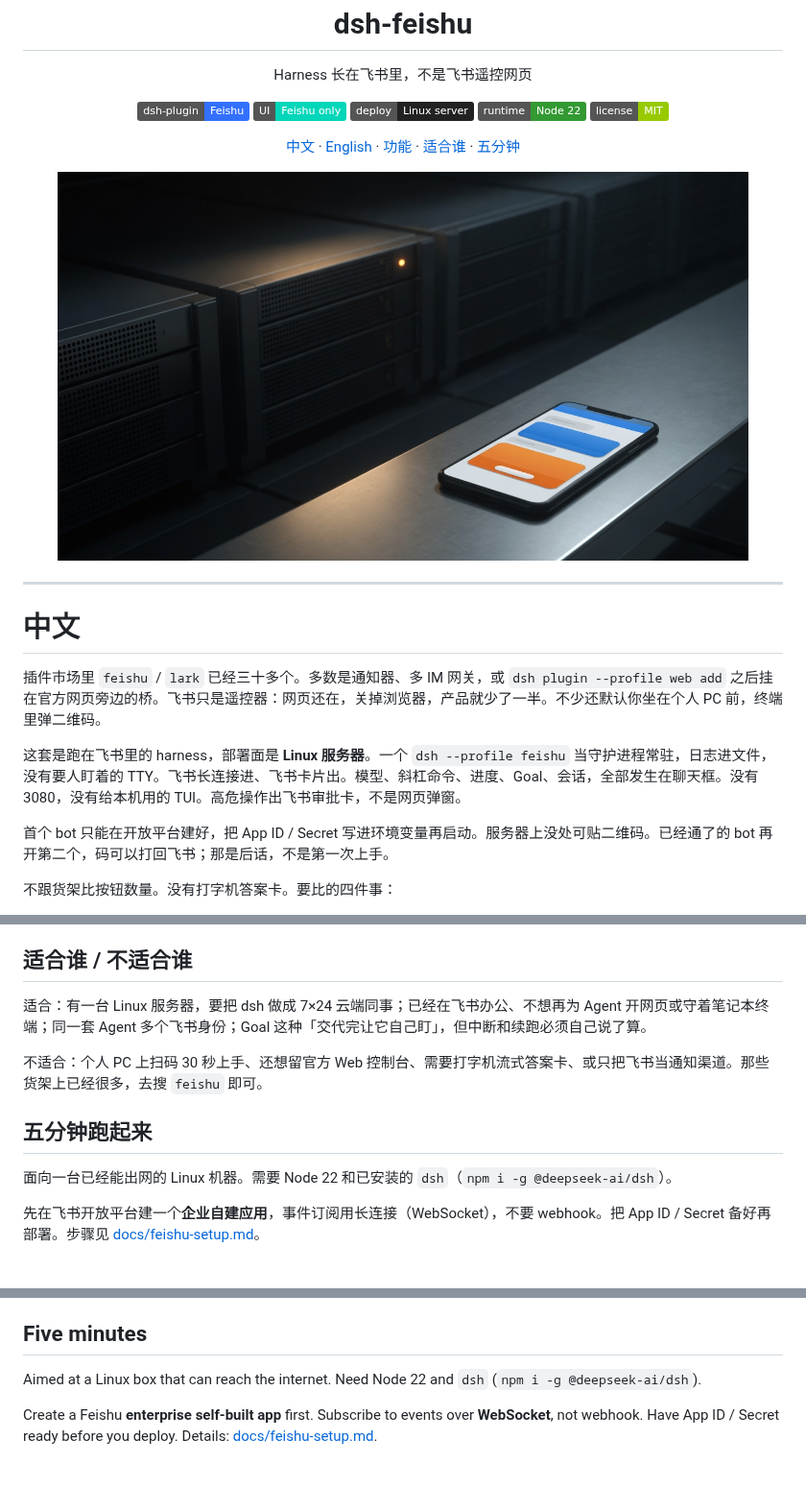
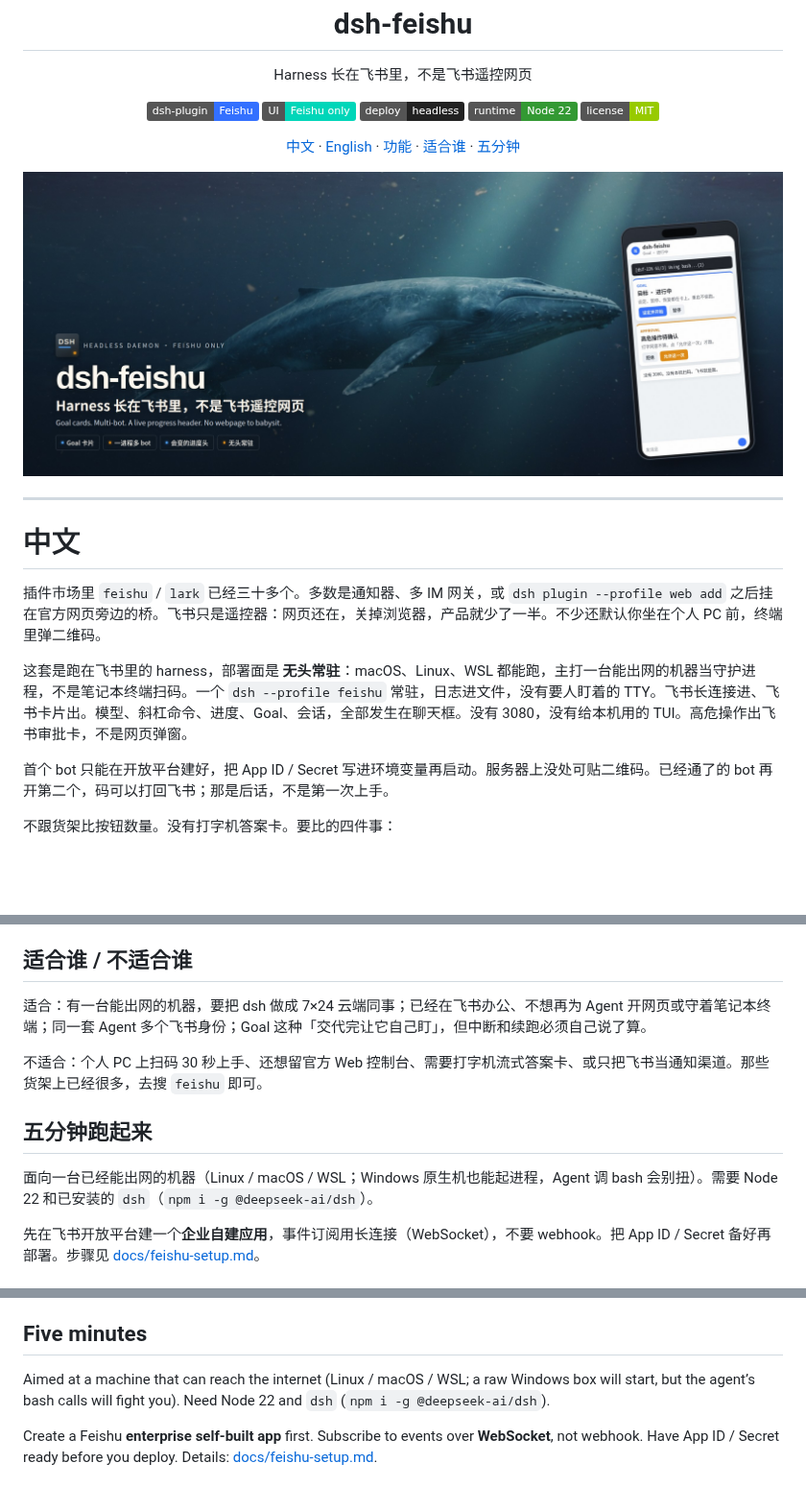
Before and after one commit to shoxiy-danny/dsh-feishu, a Markdown page: README.md, 3 parts joined by grey strips. Shown at 96% size. GitHub-like rendering; pictures changed too: assets/hero.jpg; badges without logos; blank space fills up the shorter version.

```diff
--- a/README.md
+++ b/README.md
@@ -8,7 +8,7 @@
 <p align="center">
   <img src="https://img.shields.io/badge/dsh--plugin-Feishu-3370ff" alt="dsh-plugin">
   <img src="https://img.shields.io/badge/UI-Feishu_only-00d6b9" alt="Feishu only">
-  <img src="https://img.shields.io/badge/deploy-Linux_server-222222" alt="Linux server">
+  <img src="https://img.shields.io/badge/deploy-headless-222222" alt="headless">
   <img src="https://img.shields.io/badge/runtime-Node_22-339933" alt="Node 22">
   <img src="https://img.shields.io/badge/license-MIT-green" alt="MIT">
 </p>
@@ -18,7 +18,7 @@
 </p>
 
 <p align="center">
-  <img src="assets/hero.jpg" width="720" alt="Linux server and a Feishu chat, no webpage">
+  <img src="assets/hero.jpg" width="100%" alt="dsh-feishu: Harness 长在飞书里，不是飞书遥控网页">
 </p>
 
 ---
@@ -27,7 +27,7 @@
 
 插件市场里 `feishu` / `lark` 已经三十多个。多数是通知器、多 IM 网关，或 `dsh plugin --profile web add` 之后挂在官方网页旁边的桥。飞书只是遥控器：网页还在，关掉浏览器，产品就少了一半。不少还默认你坐在个人 PC 前，终端里弹二维码。
 
-这套是跑在飞书里的 harness，部署面是 **Linux 服务器**。一个 `dsh --profile feishu` 当守护进程常驻，日志进文件，没有要人盯着的 TTY。飞书长连接进、飞书卡片出。模型、斜杠命令、进度、Goal、会话，全部发生在聊天框。没有 3080，没有给本机用的 TUI。高危操作出飞书审批卡，不是网页弹窗。
+这套是跑在飞书里的 harness，部署面是 **无头常驻**：macOS、Linux、WSL 都能跑，主打一台能出网的机器当守护进程，不是笔记本终端扫码。一个 `dsh --profile feishu` 常驻，日志进文件，没有要人盯着的 TTY。飞书长连接进、飞书卡片出。模型、斜杠命令、进度、Goal、会话，全部发生在聊天框。没有 3080，没有给本机用的 TUI。高危操作出飞书审批卡，不是网页弹窗。
 
 首个 bot 只能在开放平台建好，把 App ID / Secret 写进环境变量再启动。服务器上没处可贴二维码。已经通了的 bot 再开第二个，码可以打回飞书；那是后话，不是第一次上手。
 
@@ -103,14 +103,14 @@ Agent 自己多轮推进。进程重启后 **不会** 偷偷接着烧，要在
 <a id="who"></a>
 ## 适合谁 / 不适合谁
 
-适合：有一台 Linux 服务器，要把 dsh 做成 7×24 云端同事；已经在飞书办公、不想再为 Agent 开网页或守着笔记本终端；同一套 Agent 多个飞书身份；Goal 这种「交代完让它自己盯」，但中断和续跑必须自己说了算。
+适合：有一台能出网的机器，要把 dsh 做成 7×24 云端同事；已经在飞书办公、不想再为 Agent 开网页或守着笔记本终端；同一套 Agent 多个飞书身份；Goal 这种「交代完让它自己盯」，但中断和续跑必须自己说了算。
 
 不适合：个人 PC 上扫码 30 秒上手、还想留官方 Web 控制台、需要打字机流式答案卡、或只把飞书当通知渠道。那些货架上已经很多，去搜 `feishu` 即可。
 
 <a id="install"></a>
 ## 五分钟跑起来
 
-面向一台已经能出网的 Linux 机器。需要 Node 22 和已安装的 `dsh`（`npm i -g @deepseek-ai/dsh`）。
+面向一台已经能出网的机器（Linux / macOS / WSL；Windows 原生机也能起进程，Agent 调 bash 会别扭）。需要 Node 22 和已安装的 `dsh`（`npm i -g @deepseek-ai/dsh`）。
 
 先在飞书开放平台建一个**企业自建应用**，事件订阅用长连接（WebSocket），不要 webhook。把 App ID / Secret 备好再部署。步骤见 [docs/feishu-setup.md](docs/feishu-setup.md)。
 
@@ -227,7 +227,7 @@ Unnamed `rm`, `find -delete`, and destructive git pause on an orange card. Tap *
 
 ## Five minutes
 
-Aimed at a Linux box that can reach the internet. Need Node 22 and `dsh` (`npm i -g @deepseek-ai/dsh`).
+Aimed at a machine that can reach the internet (Linux / macOS / WSL; a raw Windows box will start, but the agent’s bash calls will fight you). Need Node 22 and `dsh` (`npm i -g @deepseek-ai/dsh`).
 
 Create a Feishu **enterprise self-built app** first. Subscribe to events over **WebSocket**, not webhook. Have App ID / Secret ready before you deploy. Details: [docs/feishu-setup.md](docs/feishu-setup.md).
 
```
Also changed, not shown: other parts of README.md (+4 -4 lines), docs/feishu-setup.md (+1 -1 lines), docs/pitch.md (+4 -4 lines), 1 other file.
